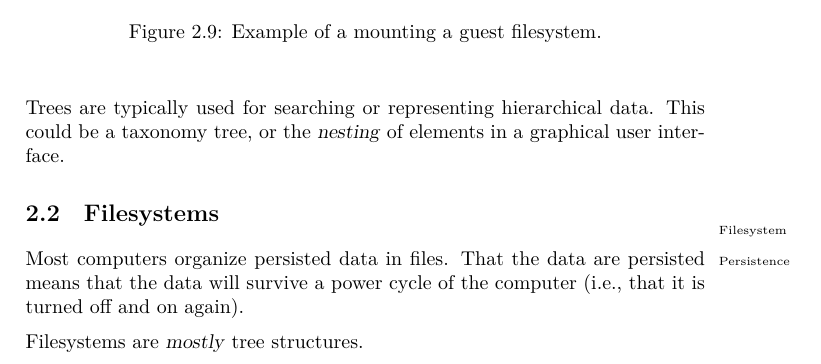
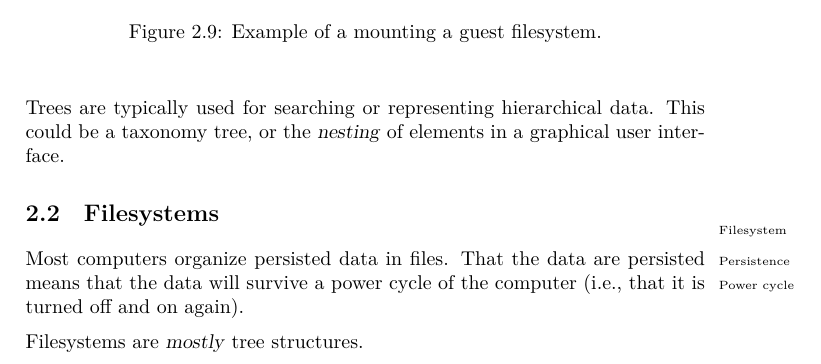
Before and after one commit to aslakjohansen/progintro, a LaTeX book (doc/document.tex, which reads doc/background_fs.tex): part of page 10 of 43, cut so that both start at the same text. Compiled offline with XeLaTeX; a LaTeX package or settings file that is missing is left out.

Commit message:
Added a power cycle entry to the index

```diff
--- a/doc/background_fs.tex
+++ b/doc/background_fs.tex
@@ -2,7 +2,7 @@
 \idx{Filesystem}
 
 % what(for a computer)
-Most computers organize persisted data in files. That the data are persisted\idx{Persistence} means that the data will survive a power cycle of the computer (i.e., that it is turned off and on again).
+Most computers organize persisted data in files. That the data are persisted\idx{Persistence} means that the data will survive a power cycle\idx{Power cycle} of the computer (i.e., that it is turned off and on again).
 
 % what: tree
 Filesystems are \textsl{mostly} tree structures.
```
